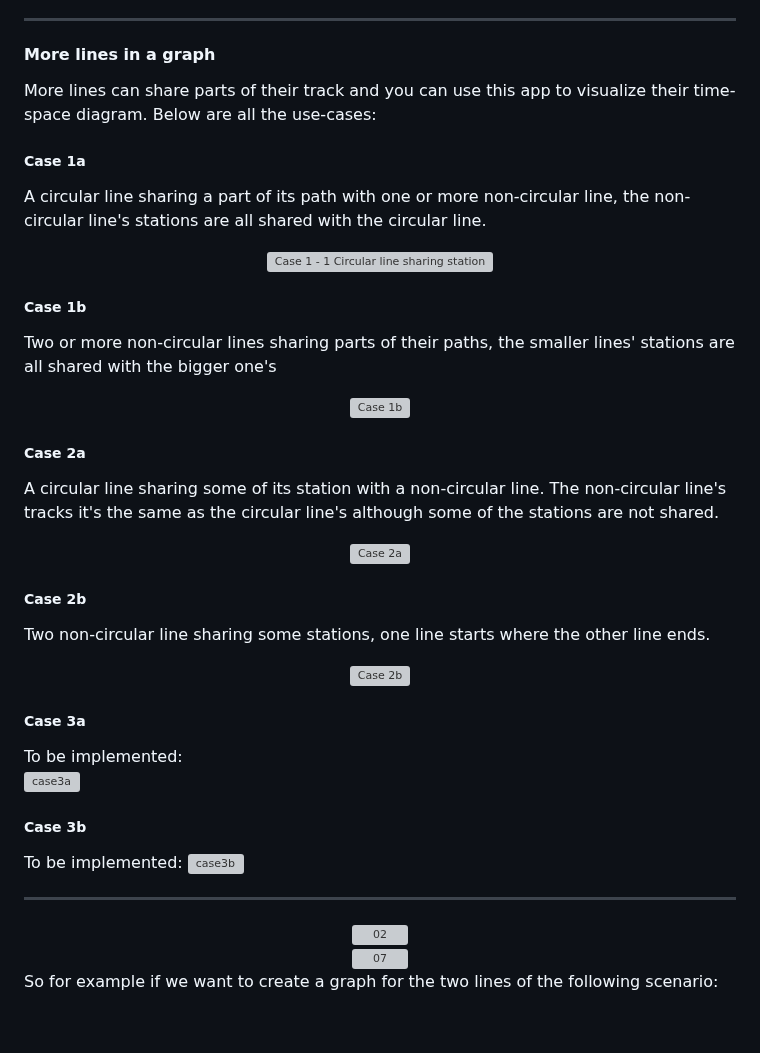
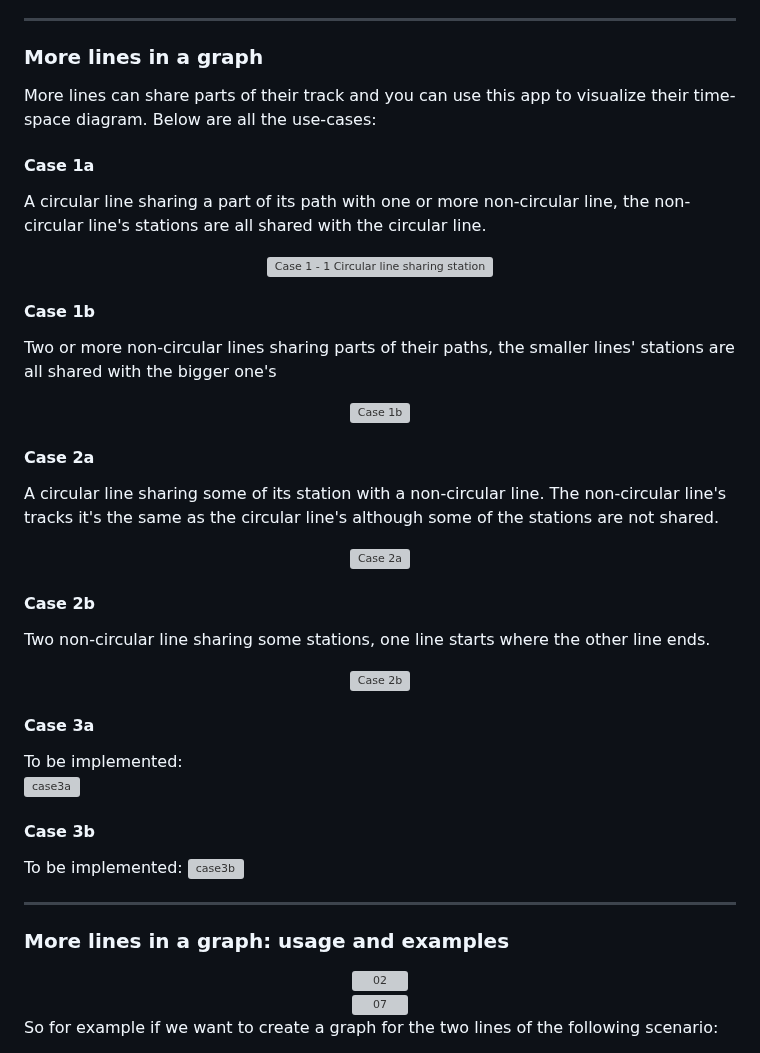
Before and after one commit to CondensedChaos/condensedchaos.github.io, a Markdown page: README.md, the part around the change. GitHub-like rendering; blank space fills up the shorter version; grey boxes are pictures that could not be loaded.

```diff
--- a/README.md
+++ b/README.md
@@ -203,12 +203,12 @@ If you're not satisfied you could start over by changing the parameters in the "
 
 ---
 
-#### More lines in a graph
+### More lines in a graph
 
 More lines can share parts of their track and you can use this app to visualize their time-space diagram.
 Below are all the use-cases:
 
-##### Case 1a
+#### Case 1a
 
 A circular line sharing a part of its path with one or more non-circular line, the non-circular line's stations are all shared with the circular line.
 
@@ -216,7 +216,7 @@ A circular line sharing a part of its path with one or more non-circular line, t
 <img src="https://github.com/CondensedChaos/condensedchaos.github.io/assets/121590835/260acd28-b71b-4472-8a7a-b64f26e8143b" alt="Case 1 - 1 Circular line sharing stations with a non-circular line" />
 </div>
 
-##### Case 1b
+#### Case 1b
 
 Two or more non-circular lines sharing parts of their paths, the smaller lines' stations are all shared with the bigger one's
 
@@ -224,7 +224,7 @@ Two or more non-circular lines sharing parts of their paths, the smaller lines'
 <img src="https://github.com/CondensedChaos/condensedchaos.github.io/assets/121590835/55642e8a-9ca3-4982-b727-d40674a48904" alt="Case 1b" />
 </div>
 
-##### Case 2a
+#### Case 2a
 
 A circular line sharing some of its station with a non-circular line. The non-circular line's tracks it's the same as the circular line's although some of the stations are not shared.
 
@@ -232,7 +232,7 @@ A circular line sharing some of its station with a non-circular line. The non-ci
 <img src="https://github.com/CondensedChaos/condensedchaos.github.io/assets/121590835/d92950a1-395a-4065-ab50-f6ce869f9d52" alt="Case 2a" />
 </div>
 
-##### Case 2b
+#### Case 2b
 
 Two non-circular line sharing some stations, one line starts where the other line ends.
 
@@ -240,18 +240,19 @@ Two non-circular line sharing some stations, one line starts where the other lin
 <img src="https://github.com/CondensedChaos/condensedchaos.github.io/assets/121590835/6d21895c-e57a-493e-90ce-c684ec6487c6" alt="Case 2b" />
 </div>
 
-##### Case 3a
+#### Case 3a
 
 To be implemented:
 ![case3a](https://github.com/CondensedChaos/condensedchaos.github.io/assets/121590835/b2bf9fc0-2fc5-46a6-b334-202ffa2c120b)
 
-##### Case 3b
+#### Case 3b
 
 To be implemented:
 ![case3b](https://github.com/CondensedChaos/condensedchaos.github.io/assets/121590835/4c86e6ae-3e19-4cb3-9809-3f614f80886d)
 
 ---
 
+### More lines in a graph: usage and examples
 
 <div align="center">
 <img src="https://github.com/CondensedChaos/condensedchaos.github.io/assets/121590835/19e782cc-4fbe-4498-a042-d93ac5aca562" alt="02" />
```
